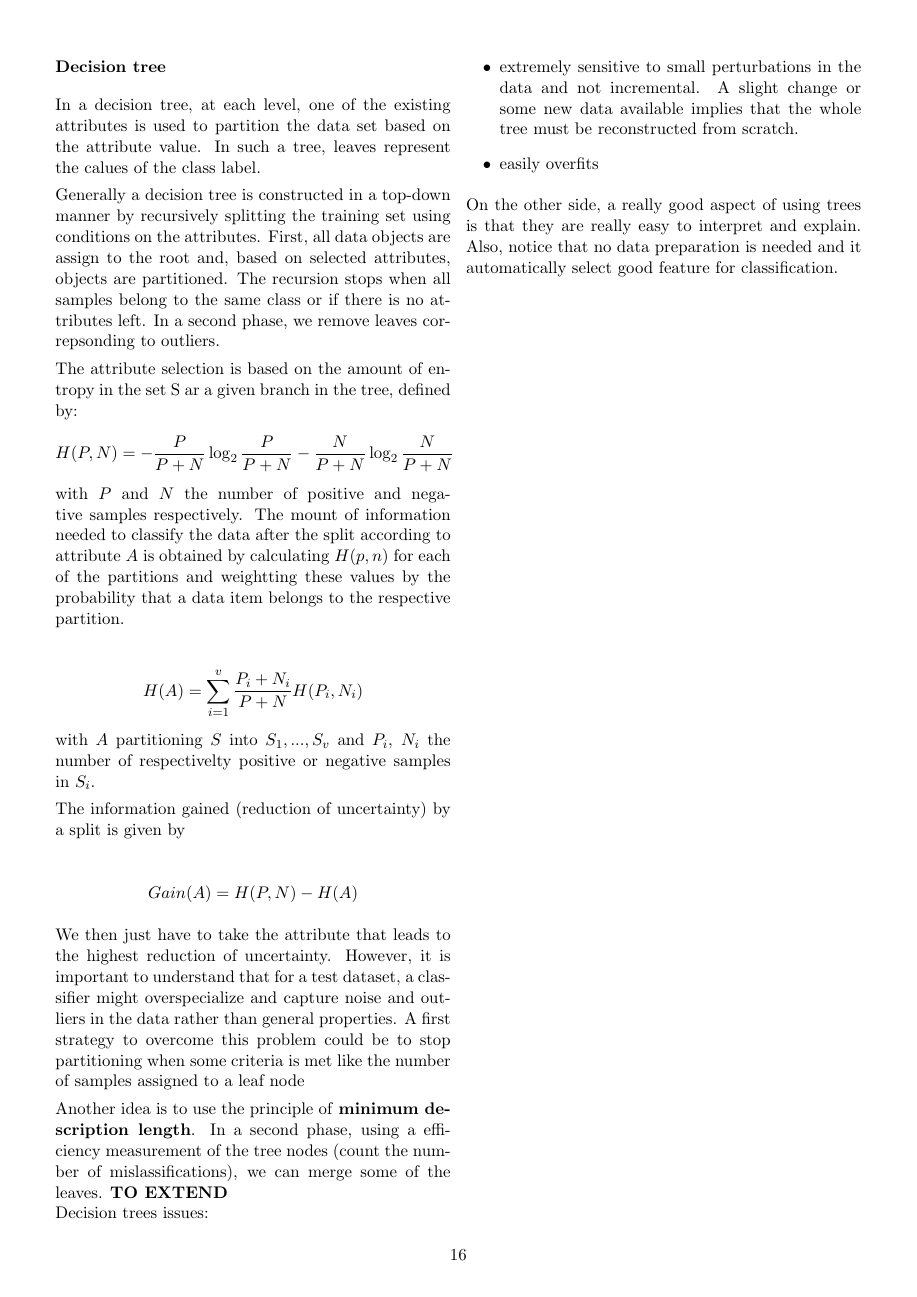
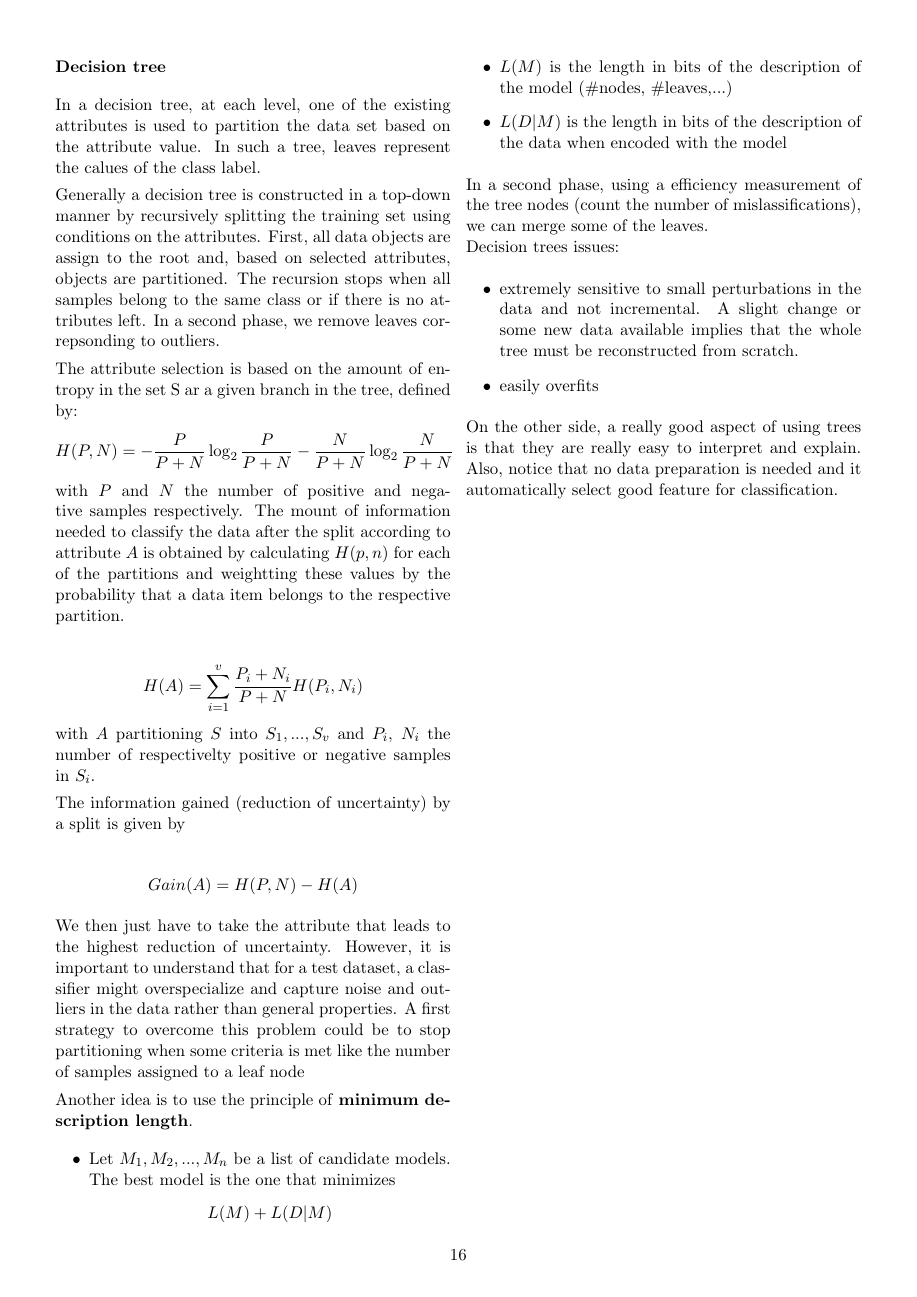
Before and after one commit to jbcdnr/dis-resume, a LaTeX CV (resume.tex, which reads 6-clustering-classification.tex): page 16 of 33. Compiled offline with pdfLaTeX.

Commit message:
part 6-7 some fixes

```diff
--- a/6-clustering-classification.tex
+++ b/6-clustering-classification.tex
@@ -100,7 +98,16 @@ The information gained (reduction of uncertainty) by a split is given by
 
 We then just have to take the attribute that leads to the highest reduction of uncertainty. However, it is important to understand that for a test dataset, a classifier might overspecialize and capture noise and outliers in the data rather than general properties. A first strategy to overcome this problem could be to stop partitioning when some criteria is met like the number of samples assigned to a leaf node
 
-Another idea is to use the principle of \textbf{minimum description length}. In a second phase, using a efficiency measurement of the tree nodes (count the number of mislassifications), we can merge some of the leaves. \textbf{TO EXTEND}\\
+Another idea is to use the principle of \textbf{minimum description length}.
+\begin{itemize}
+	\item Let $M_1, M_2, ..., M_n$ be a list of candidate models. The best model is the one that minimizes
+	$$ L(M) + L(D | M) $$
+
+	\item $L(M)$ is the length in bits of the description of the model ($\#$nodes, $\#$leaves,...)
+	\item $L(D|M)$ is the length in bits of the description of the data when encoded with the model
+\end{itemize}
+
+In a second phase, using a efficiency measurement of the tree nodes (count the number of mislassifications), we can merge some of the leaves. \\
 Decision trees issues:
 \begin{itemize}
 	\item extremely sensitive to small perturbations in the data and not incremental. A slight change or some new data available implies that the whole tree must be reconstructed from scratch.
```
Also changed, not shown: 7-classification-pipeline.tex (+1 -4 lines), 6-clustering-classification.tex (2 more changed lines).
